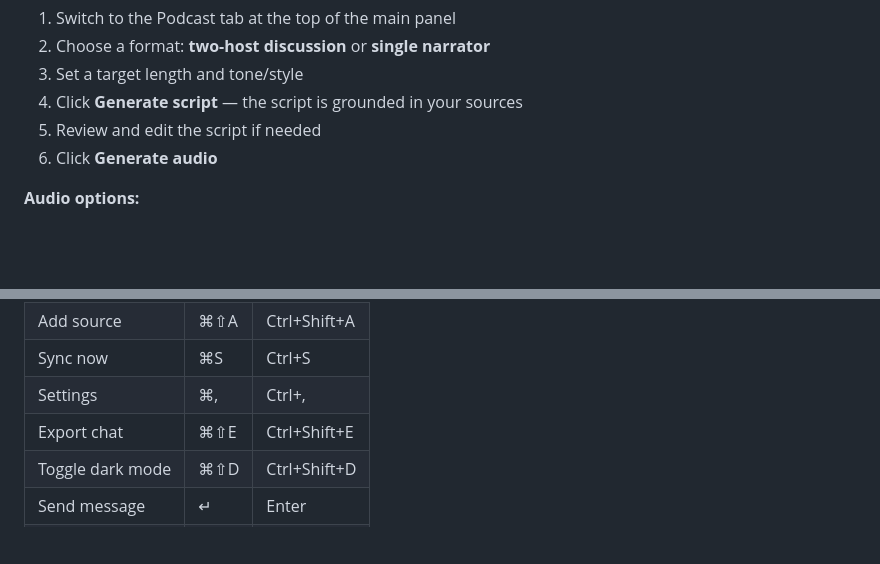
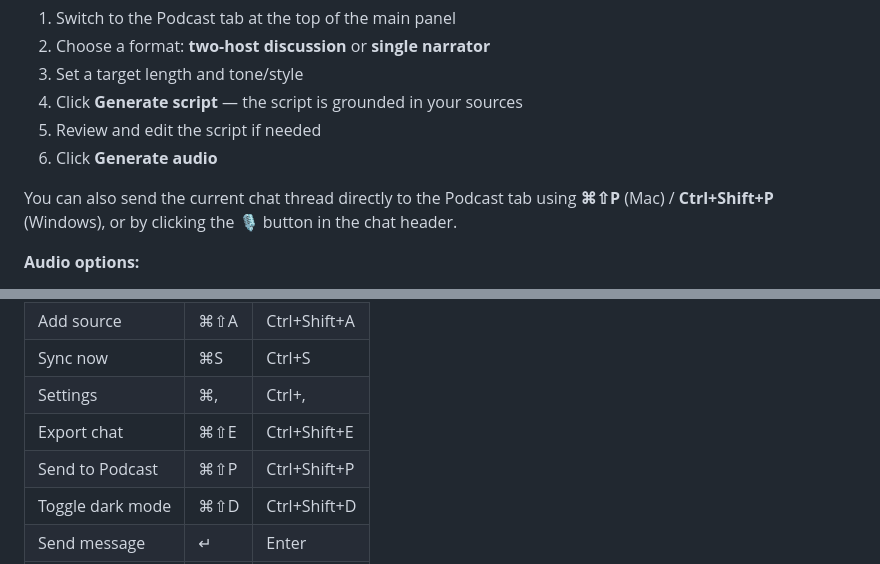
Before and after one commit to 5Cats-Armageddon/rag-research-workbook, a Markdown page: README.md, 2 parts joined by grey strips. Rendered like a GitHub page; blank space fills up the shorter version.

Commit message:
fix README — add Send to Podcast shortcut

```diff
--- a/README.md
+++ b/README.md
@@ -118,6 +118,8 @@ The **Podcast tab** turns your sources into a listenable audio podcast.
 5. Review and edit the script if needed
 6. Click **Generate audio**
 
+You can also send the current chat thread directly to the Podcast tab using **⌘⇧P** (Mac) / **Ctrl+Shift+P** (Windows), or by clicking the 🎙️ button in the chat header.
+
 **Audio options:**
 - **ElevenLabs** (recommended) — high-quality AI voices, free tier available at https://elevenlabs.io. Add your API key in Settings → Podcast. Outputs MP3.
 - **Built-in TTS** — free fallback with no setup required. Uses your system's built-in voice. Outputs AIFF (Mac) or WAV (Windows).
@@ -168,6 +170,7 @@ With **Auto-sync** enabled, your data is saved automatically on every change. Yo
 | Sync now | ⌘S | Ctrl+S |
 | Settings | ⌘, | Ctrl+, |
 | Export chat | ⌘⇧E | Ctrl+Shift+E |
+| Send to Podcast | ⌘⇧P | Ctrl+Shift+P |
 | Toggle dark mode | ⌘⇧D | Ctrl+Shift+D |
 | Send message | ↵ | Enter |
 | New line | ⇧↵ | Shift+Enter |
```
